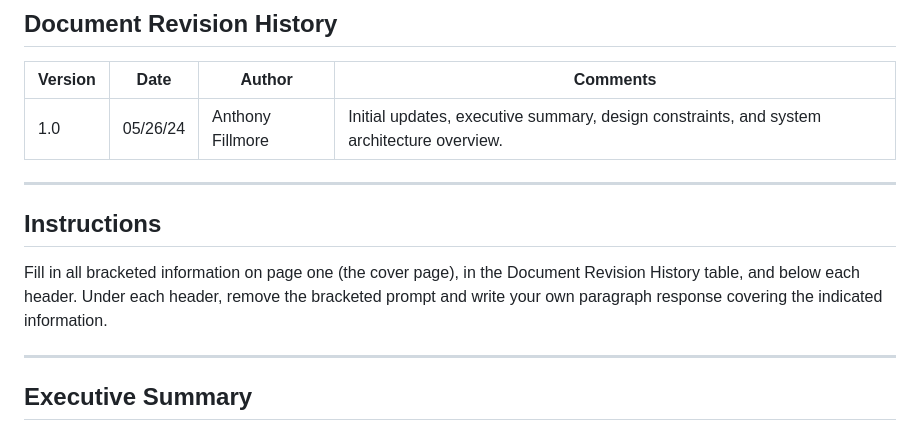
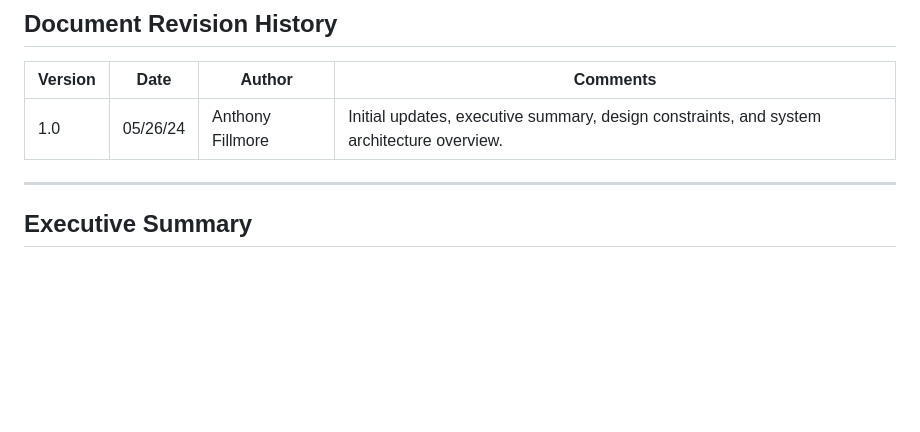
Before and after one commit to FillmoreSNHUWork/CS465_MEAN_Stack_Project, a Markdown page: README.md, the part around the change. GitHub-like rendering; blank space fills up the shorter version.

```diff
--- a/README.md
+++ b/README.md
@@ -22,12 +22,6 @@
 | Version | Date     | Author          | Comments                                                      |
 |---------|----------|-----------------|---------------------------------------------------------------|
 | 1.0     | 05/26/24 | Anthony Fillmore| Initial updates, executive summary, design constraints, and system architecture overview. |
-
----
-
-## Instructions
-Fill in all bracketed information on page one (the cover page), in the Document Revision History table, and below each header. Under each header, remove the bracketed prompt and write your own paragraph response covering the indicated information.
-
 ---
 
 ## Executive Summary
```
